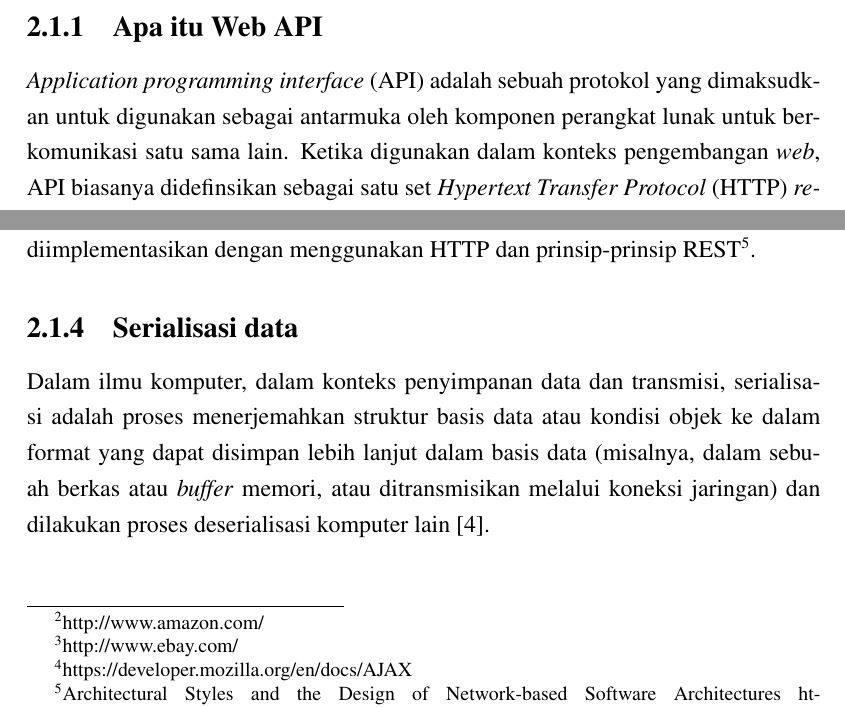
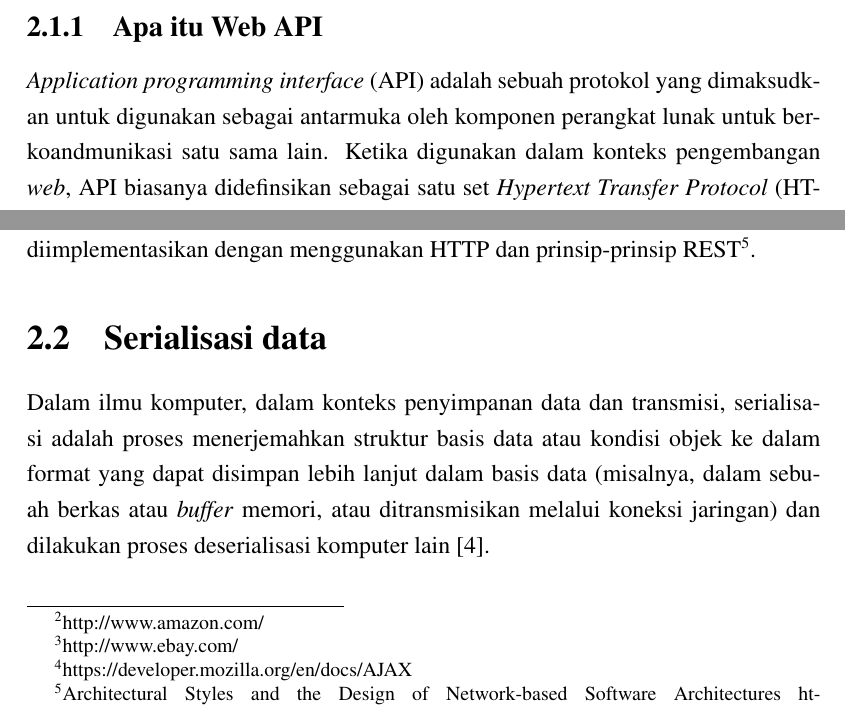
Before and after one commit to muhammadghazali/ghanoz-json-skripsi, a LaTeX thesis (laporan/laporan-skripsi.tex): two parts of pages 11 and 12 of 16, joined at a grey line, cut so that both start at the same text. Compiled offline with pdfLaTeX; a LaTeX package or settings file that is missing is left out.

Commit message:
Restructure the content.

```diff
--- a/laporan/laporan-skripsi.tex
+++ b/laporan/laporan-skripsi.tex
@@ -129,7 +129,7 @@ Sistematika pembahasan laporan ini terdiri dari enam bab, yaitu:
 \onehalfspacing
 \subsection{Apa itu Web API}
 
-\onehalfspacing \textit{Application programming interface} (API) adalah sebuah protokol yang dimaksudkan untuk digunakan sebagai antarmuka oleh komponen perangkat lunak untuk berkomunikasi satu sama lain. Ketika digunakan dalam konteks pengembangan \textit{web}, API biasanya didefinsikan sebagai satu set \textit{Hypertext Transfer Protocol} (HTTP) \textit{request message}, dan disertai dengan \textit{response message} dalam \textit{Extensible Markup Language} atau \textit{JavaScript Object Notation}.
+\onehalfspacing \textit{Application programming interface} (API) adalah sebuah protokol yang dimaksudkan untuk digunakan sebagai antarmuka oleh komponen perangkat lunak untuk berkoandmunikasi satu sama lain. Ketika digunakan dalam konteks pengembangan \textit{web}, API biasanya didefinsikan sebagai satu set \textit{Hypertext Transfer Protocol} (HTTP) \textit{request message}, dan disertai dengan \textit{response message} dalam \textit{Extensible Markup Language} atau \textit{JavaScript Object Notation}.
 
 \onehalfspacing Praktek penerbitan Web API telah memungkinkan masyarakat \textit{web} seperti pengembang aplikasi berbasis \textit{web} untuk membuat arsitektur terbuka untuk berbagi konten dan data antara masyarakat dan aplikasi. Dengan cara ini, konten yang dibuat dalam satu tempat dapat dikirimkan secara dinamis dan diperbaharui di beberapa lokasi di \textit{web} \cite{api-wikipedia}.
 
@@ -148,7 +148,7 @@ Ketika Anda menjalankan aplikasi \textit{web}, pada saat tertentu Anda ingin men
 \onehalfspacing RESTful Web API (juga disebut \textit{RESTful web service}) adalah Web API yang diimplementasikan dengan menggunakan HTTP dan prinsip-prinsip REST\footnote{Architectural Styles and
 the Design of Network-based Software Architectures http://www.ics.uci.edu/~fielding/pubs/dissertation/top.htm}.
 
-\subsection{Serialisasi data}
+\section{Serialisasi data}
 \onehalfspacing Dalam ilmu komputer, dalam konteks penyimpanan data dan transmisi, serialisasi adalah proses menerjemahkan struktur basis data atau kondisi objek ke dalam format yang dapat disimpan lebih lanjut dalam basis data (misalnya, dalam sebuah berkas atau \textit{buffer} memori, atau ditransmisikan melalui koneksi jaringan) dan dilakukan proses deserialisasi komputer lain \cite{serialization-wikipedia}.
 
 \chapter{Analisis Sistem}
```
Also changed, not shown: laporan/laporan-skripsi.pdf, laporan/laporan-skripsi.tex (2 more changed lines).
